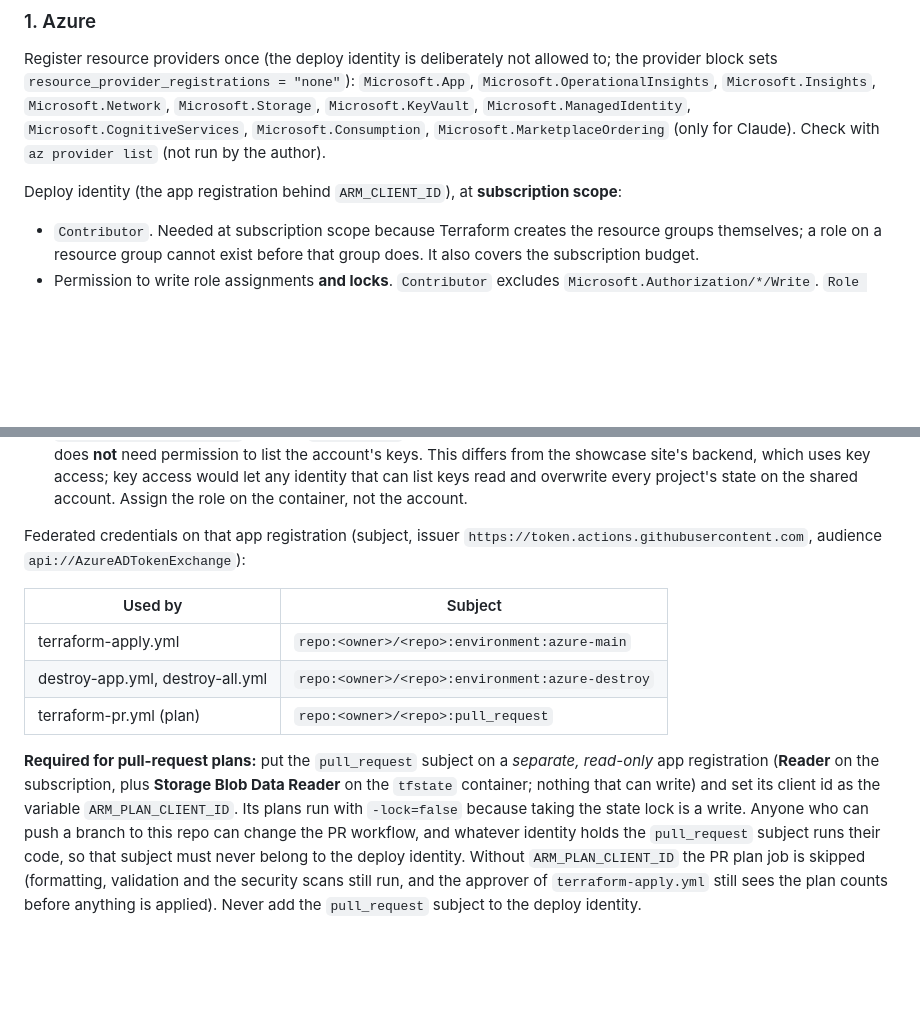
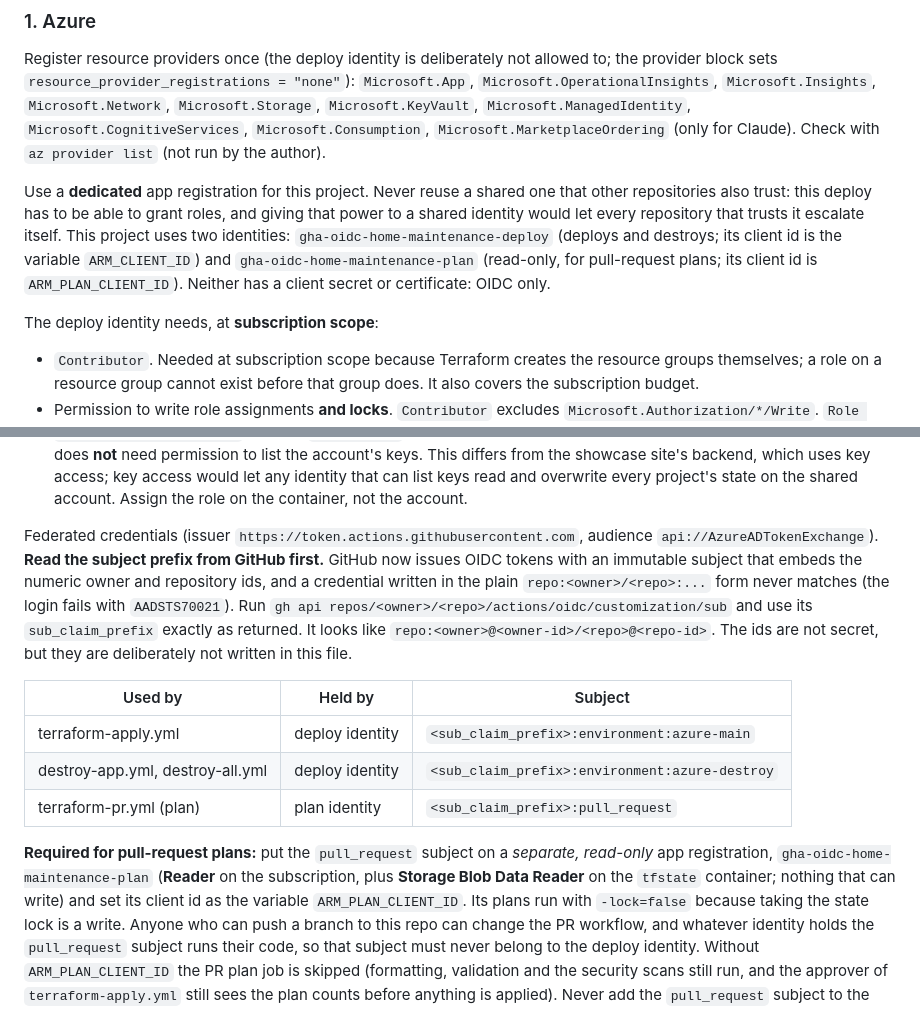
Before and after one commit to clashi5050/home-maintenance, a Markdown page: infra/README.md, 2 parts joined by grey strips. GitHub-like rendering; blank space fills up the shorter version.

Commit message:
Docs: dedicated identities and the immutable OIDC subject format (#11)
infra/README.md still told the owner to write federated credentials in the plain repo:<owner>/<repo>:... form and to use one shared app registration. GitHub now issues tokens whose subject embeds the numeric owner and repository ids (gh api repos/<owner>/<repo>/actions/oidc/customization/sub returns sub_claim_prefix), so a plain credential never matches and the deploy fails with AADSTS70021. The runbook now says to read the prefix from GitHub first and use it exactly, names the two dedicated identities this project uses (deploy and read-only plan), and explains why a shared identity must not be given the power to grant roles. No ids are written in the file.

Because it touches infra/, this change also runs the first real Terraform plan in CI, with the read-only plan identity.

Co-authored-by: Claude Sonnet 5 <noreply@anthropic.com>

```diff
--- a/infra/README.md
+++ b/infra/README.md
@@ -54,7 +54,14 @@ Register resource providers once (the deploy identity is deliberately not allowe
 `Microsoft.ManagedIdentity`, `Microsoft.CognitiveServices`, `Microsoft.Consumption`,
 `Microsoft.MarketplaceOrdering` (only for Claude). Check with `az provider list` (not run by the author).
 
-Deploy identity (the app registration behind `ARM_CLIENT_ID`), at **subscription scope**:
+Use a **dedicated** app registration for this project. Never reuse a shared one that other repositories also
+trust: this deploy has to be able to grant roles, and giving that power to a shared identity would let every
+repository that trusts it escalate itself. This project uses two identities:
+`gha-oidc-home-maintenance-deploy` (deploys and destroys; its client id is the variable `ARM_CLIENT_ID`) and
+`gha-oidc-home-maintenance-plan` (read-only, for pull-request plans; its client id is `ARM_PLAN_CLIENT_ID`).
+Neither has a client secret or certificate: OIDC only.
+
+The deploy identity needs, at **subscription scope**:
 
 * `Contributor`. Needed at subscription scope because Terraform creates the resource groups themselves; a
   role on a resource group cannot exist before that group does. It also covers the subscription budget.
@@ -72,18 +79,23 @@ Deploy identity (the app registration behind `ARM_CLIENT_ID`), at **subscription
   backend, which uses key access; key access would let any identity that can list keys read and overwrite every
   project's state on the shared account. Assign the role on the container, not the account.
 
-Federated credentials on that app registration (subject, issuer `https://token.actions.githubusercontent.com`,
-audience `api://AzureADTokenExchange`):
+Federated credentials (issuer `https://token.actions.githubusercontent.com`, audience
+`api://AzureADTokenExchange`). **Read the subject prefix from GitHub first.** GitHub now issues OIDC tokens with
+an immutable subject that embeds the numeric owner and repository ids, and a credential written in the plain
+`repo:<owner>/<repo>:...` form never matches (the login fails with `AADSTS70021`). Run
+`gh api repos/<owner>/<repo>/actions/oidc/customization/sub` and use its `sub_claim_prefix` exactly as returned.
+It looks like `repo:<owner>@<owner-id>/<repo>@<repo-id>`. The ids are not secret, but they are deliberately not
+written in this file.
 
-| Used by | Subject |
-|---|---|
-| terraform-apply.yml | `repo:<owner>/<repo>:environment:azure-main` |
-| destroy-app.yml, destroy-all.yml | `repo:<owner>/<repo>:environment:azure-destroy` |
-| terraform-pr.yml (plan) | `repo:<owner>/<repo>:pull_request` |
+| Used by | Held by | Subject |
+|---|---|---|
+| terraform-apply.yml | deploy identity | `<sub_claim_prefix>:environment:azure-main` |
+| destroy-app.yml, destroy-all.yml | deploy identity | `<sub_claim_prefix>:environment:azure-destroy` |
+| terraform-pr.yml (plan) | plan identity | `<sub_claim_prefix>:pull_request` |
 
-**Required for pull-request plans:** put the `pull_request` subject on a *separate, read-only* app registration
-(**Reader** on the subscription, plus **Storage Blob Data Reader** on the `tfstate` container; nothing that can
-write) and set its client id as the variable `ARM_PLAN_CLIENT_ID`. Its plans run with `-lock=false` because taking
+**Required for pull-request plans:** put the `pull_request` subject on a *separate, read-only* app registration,
+`gha-oidc-home-maintenance-plan` (**Reader** on the subscription, plus **Storage Blob Data Reader** on the
+`tfstate` container; nothing that can write) and set its client id as the variable `ARM_PLAN_CLIENT_ID`. Its plans run with `-lock=false` because taking
 the state lock is a write. Anyone who can push a branch to this repo can change the PR workflow, and whatever
 identity holds the `pull_request` subject runs their code, so that subject must never belong to the deploy
 identity. Without `ARM_PLAN_CLIENT_ID` the PR plan job is skipped (formatting, validation and the security scans
```
